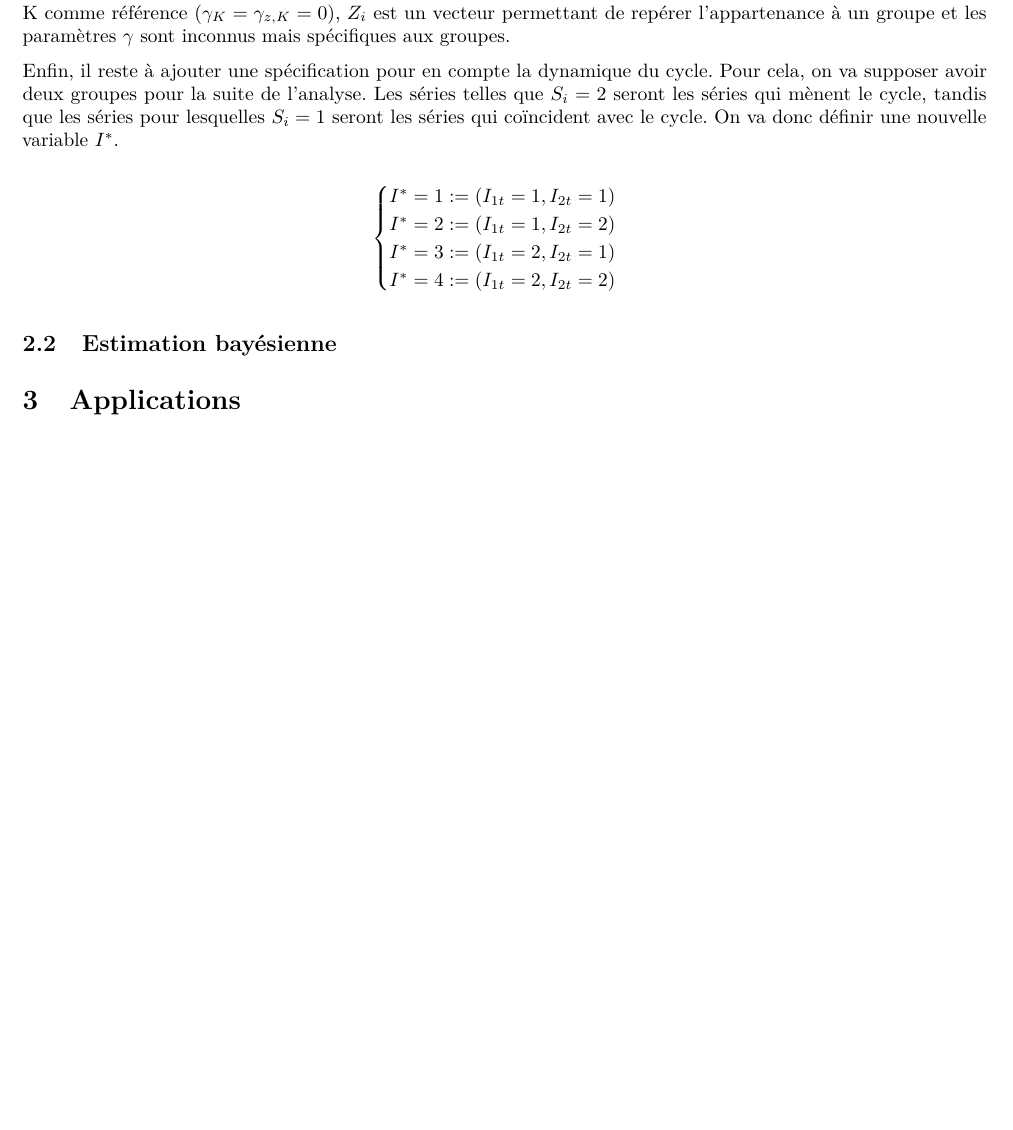
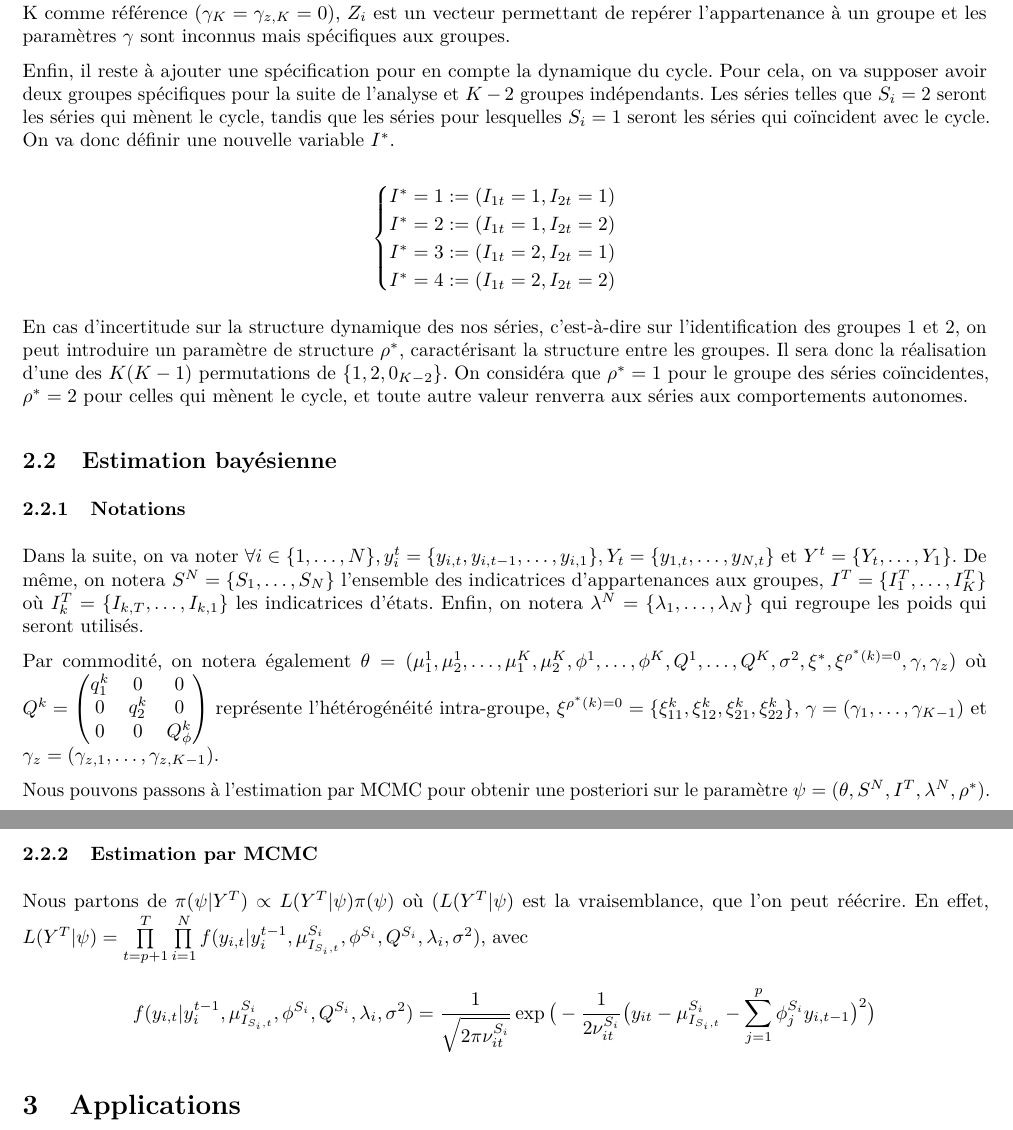
Before and after one commit to ARKEnsae/BayesianTurningPoint, a LaTeX document (Rédaction/Rapport.tex): part of page 2 of 3 before the commit and two parts of pages 2 and 3 of 4 after it, the two joined at a grey line, cut so that both start at the same text, the shorter picture padded with empty space. Compiled offline with pdfLaTeX.

Commit message:
Suite rédaction

```diff
--- a/Rédaction/Rapport.tex
+++ b/Rédaction/Rapport.tex
@@ -140,7 +140,7 @@ Pour la suite, nous définirons la période 1 comme celle où l'on se trouve en-
 
 Il faut également proposer une spécification pour la variable \(S_i\), nous supposerons qu'elle suit un modèle logit multinomilal, c'est-à-dire \(\mathbb{P}(S_i = k |\gamma_1, \dots, \gamma_K, \gamma_{z,1}, \dots, \gamma_{z,K-1}) = \displaystyle\frac{\exp(\gamma_k + Z_k\gamma_{z,k})}{1 + \sum\limits_{l=1}^{K-1} \exp(\gamma_l + Z_l\gamma_{z,l})}\) où l'on prendra le groupe K comme référence (\(\gamma_K = \gamma_{z,K}=0\)), \(Z_i\) est un vecteur permettant de repérer l'appartenance à un groupe et les paramètres \(\gamma\) sont inconnus mais spécifiques aux groupes.
 
-Enfin, il reste à ajouter une spécification pour en compte la dynamique du cycle. Pour cela, on va supposer avoir deux groupes pour la suite de l'analyse. Les séries telles que \(S_i = 2\) seront les séries qui mènent le cycle, tandis que les séries pour lesquelles \(S_i = 1\) seront les séries qui coïncident avec le cycle. On va donc définir une nouvelle variable \(I^*\).
+Enfin, il reste à ajouter une spécification pour en compte la dynamique du cycle. Pour cela, on va supposer avoir deux groupes spécifiques pour la suite de l'analyse et \(K-2\) groupes indépendants. Les séries telles que \(S_i = 2\) seront les séries qui mènent le cycle, tandis que les séries pour lesquelles \(S_i = 1\) seront les séries qui coïncident avec le cycle. On va donc définir une nouvelle variable \(I^*\).
 
 \[\begin{cases}
 I^* = 1 := (I_{1t}=1,I_{2t}=1) \\
@@ -149,8 +149,25 @@ I^* = 3 := (I_{1t}=2,I_{2t}=1) \\
 I^* = 4 := (I_{1t}=2,I_{2t}=2)
 \end{cases}\]
 
+En cas d'incertitude sur la structure dynamique des nos séries, c'est-à-dire sur l'identification des groupes 1 et 2, on peut introduire un paramètre de structure \(\rho^*\), caractérisant la structure entre les groupes. Il sera donc la réalisation d'une des \(K(K-1)\) permutations de \(\{1,2,0_{K-2}\}\). On considéra que \(\rho^*=1\) pour le groupe des séries coïncidentes, \(\rho^*=2\) pour celles qui mènent le cycle, et toute autre valeur renverra aux séries aux comportements autonomes.
+
 \hypertarget{estimation-bayuxe9sienne}{%
 \subsection{Estimation bayésienne}\label{estimation-bayuxe9sienne}}
+
+\hypertarget{notations}{%
+\subsubsection{Notations}\label{notations}}
+
+Dans la suite, on va noter \(\forall i \in \{1,\dots,N\}, y_i^t = \{y_{i,t},y_{i,t-1},\dots,y_{i,1}\}, Y_t = \{y_{1,t}, \dots, y_{N,t} \} \text{ et } Y^t = \{Y_t, \dots, Y_1\}\). De même, on notera \(S^N = \{S_1, \dots, S_N\}\) l'ensemble des indicatrices d'appartenances aux groupes, \(I^T = \{I_1^T, \dots, I_K^T\}\) où \(I_k^T=\{I_{k,T}, \dots, I_{k,1}\}\) les indicatrices d'états. Enfin, on notera \(\lambda^N = \{\lambda_1, \dots, \lambda_N\}\) qui regroupe les poids qui seront utilisés.
+
+Par commodité, on notera également \(\theta=(\mu_1^1, \mu_2^1, \dots, \mu_1^K, \mu_2^K, \phi^1, \dots, \phi^K, Q^1, \dots, Q^K, \sigma^2, \xi^*, \xi^{\rho^*(k)=0},\gamma, \gamma_z)\) où \(Q^k = \begin{pmatrix} q_1^k & 0 & 0 \\ 0 & q_2^k & 0 \\ 0 & 0 & Q_{\phi}^k \end{pmatrix}\) représente l'hétérogénéité intra-groupe, \(\xi^{\rho^*(k)=0} = \{\xi_{11}^k,\xi_{12}^k,\xi_{21}^k,\xi_{22}^k\}\), \(\gamma = (\gamma_1, \dots, \gamma_{K-1})\) et \(\gamma_z = (\gamma_{z,1},\dots, \gamma_{z,K-1})\).
+
+Nous pouvons passons à l'estimation par MCMC pour obtenir une posteriori sur le paramètre \(\psi = (\theta,S^N,I^T,\lambda^N,\rho^*)\).
+
+\hypertarget{estimation-par-mcmc}{%
+\subsubsection{Estimation par MCMC}\label{estimation-par-mcmc}}
+
+Nous partons de \(\pi(\psi|Y^T) \propto L(Y^T|\psi)\pi(\psi)\) où \((L(Y^T|\psi)\) est la vraisemblance, que l'on peut réécrire.
+En effet, \(L(Y^T|\psi) = \prod\limits_{t=p+1}^T\prod\limits_{i=1}^Nf(y_{i,t}|y_i^{t-1},\mu_{I_{S_i,t}}^{S_i},\phi^{S_i},Q^{S_i},\lambda_i,\sigma^2)\), avec \[f(y_{i,t}|y_i^{t-1},\mu_{I_{S_i,t}}^{S_i},\phi^{S_i},Q^{S_i},\lambda_i,\sigma^2)=\displaystyle\frac{1}{\sqrt{2\pi\nu_{it}^{S_i}}}\exp\big( -\displaystyle\frac{1}{2\nu_{it}^{S_i}}\big(y_{it} - \mu_{I_{S_i,t}}^{S_i} - \sum\limits_{j=1}^p \phi_j^{S_i}y_{i,t-1} \big)^2\big)\]
 
 \hypertarget{applications}{%
 \section{Applications}\label{applications}}
```
Also changed, not shown: Rédaction/Rapport.pdf, 1 other file.
